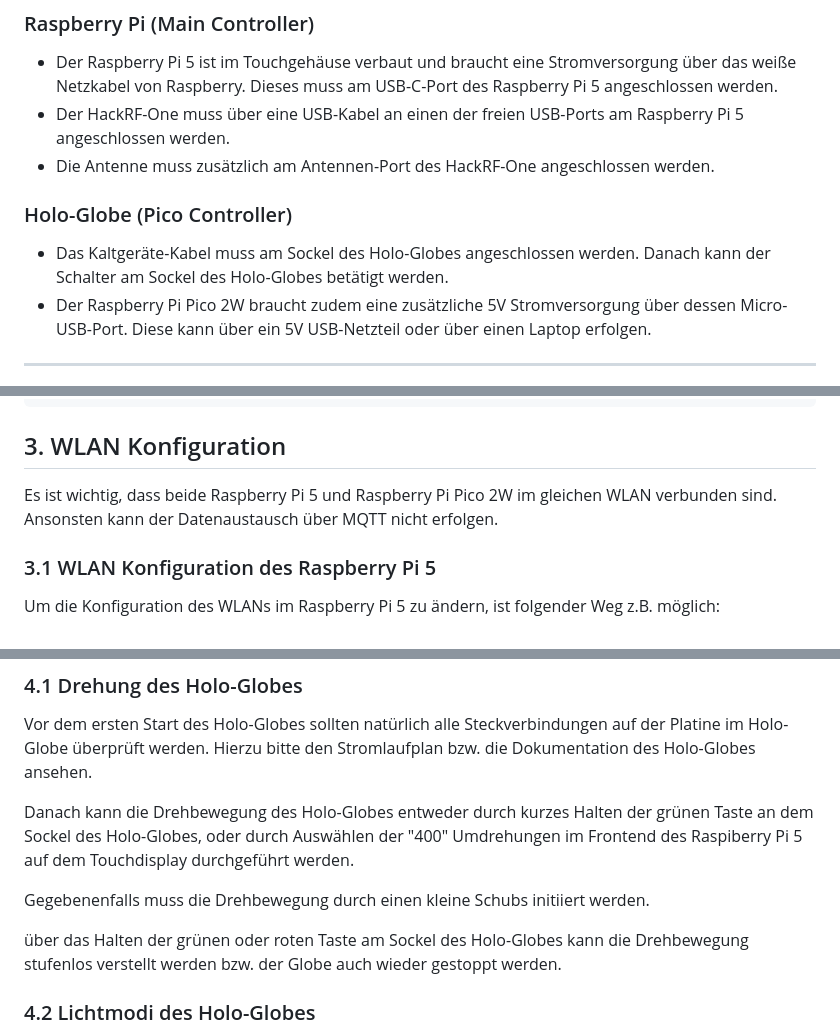
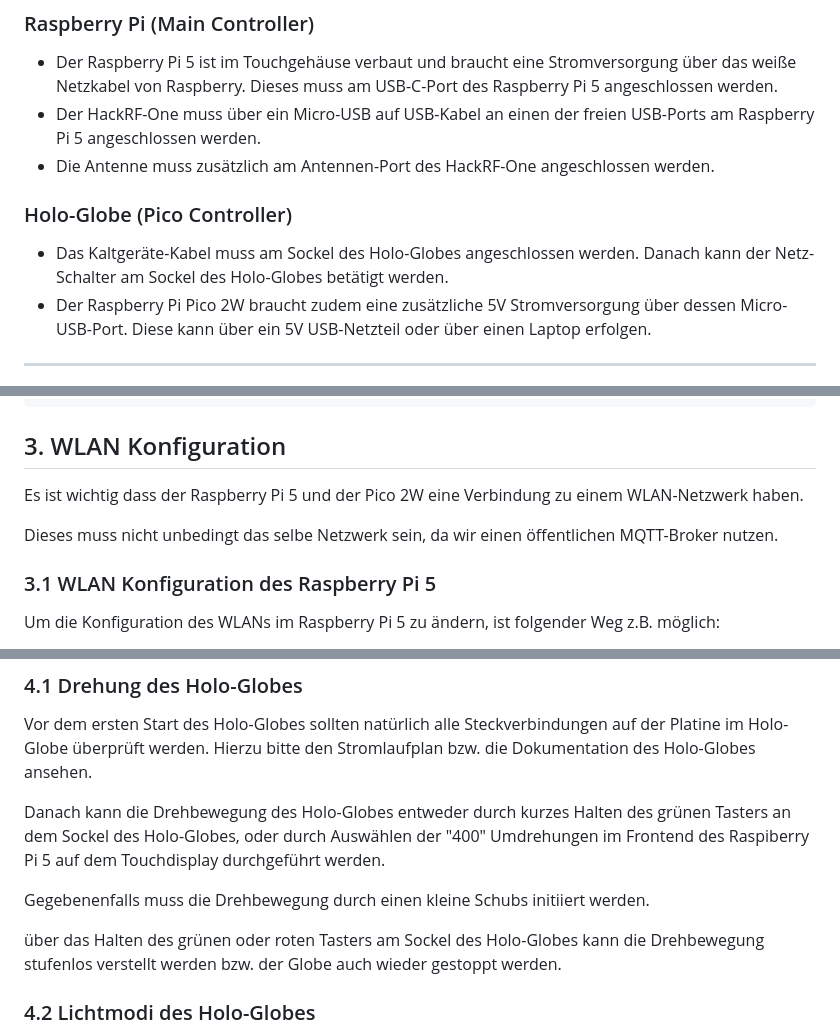
Before and after one commit to EmbSyst/in-plane-sight, a Markdown page: SETUP.md, 3 parts joined by grey strips. GitHub-like rendering.

```diff
--- a/SETUP.md
+++ b/SETUP.md
@@ -8,11 +8,11 @@ Dieses Dokument beschreibt die physische Einrichtung für das "In Plane Sight"-P
 
 ### Raspberry Pi (Main Controller)
 * Der Raspberry Pi 5 ist im Touchgehäuse verbaut und braucht eine Stromversorgung über das weiße Netzkabel von Raspberry. Dieses muss am USB-C-Port des Raspberry Pi 5 angeschlossen werden.
-* Der HackRF-One muss über eine USB-Kabel an einen der freien USB-Ports am Raspberry Pi 5 angeschlossen werden.
+* Der HackRF-One muss über ein Micro-USB auf USB-Kabel an einen der freien USB-Ports am Raspberry Pi 5 angeschlossen werden.
 * Die Antenne muss zusätzlich am Antennen-Port des HackRF-One angeschlossen werden.
 
 ### Holo-Globe (Pico Controller)
-* Das Kaltgeräte-Kabel muss am Sockel des Holo-Globes angeschlossen werden. Danach kann der Schalter am Sockel des Holo-Globes betätigt werden.
+* Das Kaltgeräte-Kabel muss am Sockel des Holo-Globes angeschlossen werden. Danach kann der Netz-Schalter am Sockel des Holo-Globes betätigt werden.
 * Der Raspberry Pi Pico 2W braucht zudem eine zusätzliche 5V Stromversorgung über dessen Micro-USB-Port. Diese kann über ein 5V USB-Netzteil oder über einen Laptop erfolgen.
 
 ---
@@ -33,7 +33,9 @@ git pull
 
 ## 3. WLAN Konfiguration
 
-Es ist wichtig, dass beide Raspberry Pi 5 und Raspberry Pi Pico 2W im gleichen WLAN verbunden sind. Ansonsten kann der Datenaustausch über MQTT nicht erfolgen.
+Es ist wichtig dass der Raspberry Pi 5 und der Pico 2W eine Verbindung zu einem WLAN-Netzwerk haben.
+
+Dieses muss nicht unbedingt das selbe Netzwerk sein, da wir einen öffentlichen MQTT-Broker nutzen.
 
 ### 3.1 WLAN Konfiguration des Raspberry Pi 5
 
@@ -104,11 +106,11 @@ Diese können bei Bedarf geändert werden.
 
 Vor dem ersten Start des Holo-Globes sollten natürlich alle Steckverbindungen auf der Platine im Holo-Globe überprüft werden. Hierzu bitte den Stromlaufplan bzw. die Dokumentation des Holo-Globes ansehen.
 
-Danach kann die Drehbewegung des Holo-Globes entweder durch kurzes Halten der grünen Taste an dem Sockel des Holo-Globes, oder durch Auswählen der "400" Umdrehungen im Frontend des Raspiberry Pi 5 auf dem Touchdisplay durchgeführt werden.
+Danach kann die Drehbewegung des Holo-Globes entweder durch kurzes Halten des grünen Tasters an dem Sockel des Holo-Globes, oder durch Auswählen der "400" Umdrehungen im Frontend des Raspiberry Pi 5 auf dem Touchdisplay durchgeführt werden.
 
 Gegebenenfalls muss die Drehbewegung durch einen kleine Schubs initiiert werden.
 
-über das Halten der grünen oder roten Taste am Sockel des Holo-Globes kann die Drehbewegung stufenlos verstellt werden bzw. der Globe auch wieder gestoppt werden.
+über das Halten des grünen oder roten Tasters am Sockel des Holo-Globes kann die Drehbewegung stufenlos verstellt werden bzw. der Globe auch wieder gestoppt werden.
 
 ### 4.2 Lichtmodi des Holo-Globes
 
```
Also changed, not shown: other parts of SETUP.md (+1 -1 lines).
